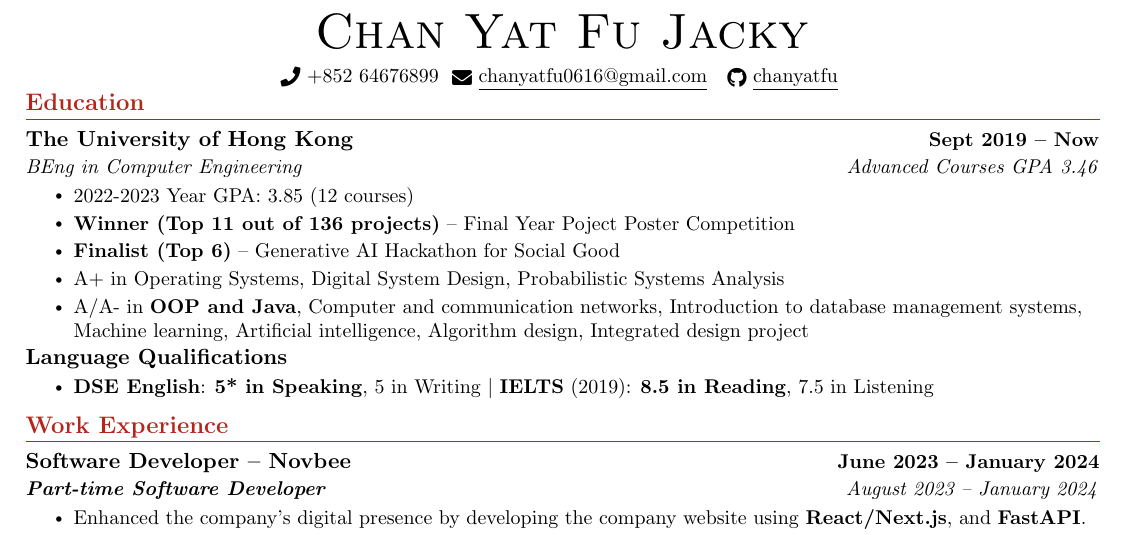
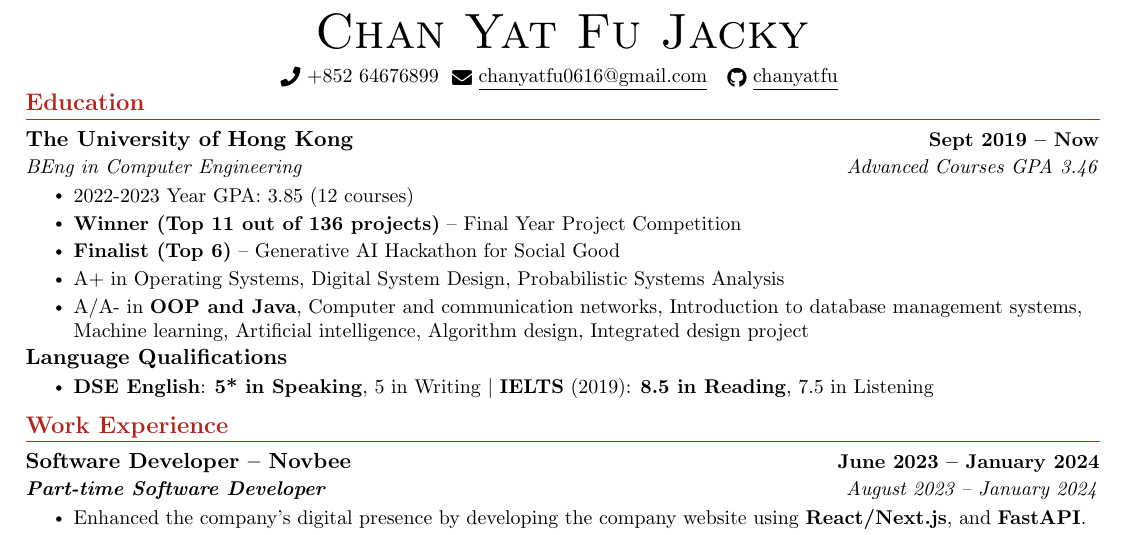
Before and after one commit to 0xc1fa/resume.yfchan.me, a LaTeX document (Chan_Yat_Fu_Jacky.tex): part of the page, cut so that both start at the same text. Compiled offline with pdfLaTeX.

Commit message:
Fix typo

```diff
--- a/Chan_Yat_Fu_Jacky.tex
+++ b/Chan_Yat_Fu_Jacky.tex
@@ -136,7 +136,7 @@
 {The University of Hong Kong}{Sept 2019 -- Now}{BEng in Computer Engineering}{Advanced Courses GPA 3.46}
 \resumeItemListStart
 \resumeItem{2022-2023 Year GPA: 3.85 (12 courses)}
-\resumeItem{\textbf{Winner (Top 11 out of 136 projects)} -- Final Year Poject Poster Competition}
+\resumeItem{\textbf{Winner (Top 11 out of 136 projects)} -- Final Year Project Competition}
 \resumeItem{\textbf{Finalist (Top 6)} -- Generative AI Hackathon for Social Good}
 \resumeItem{A+ in Operating Systems, Digital System Design, Probabilistic Systems Analysis}
 \resumeItem{A/A- in \textbf{OOP and Java}, Computer and communication networks, Introduction to database management systems, Machine learning, Artificial intelligence, Algorithm design, Integrated design project}
```
Also changed, not shown: Chan_Yat_Fu_Jacky.pdf, archives/Chan_Yat_Fu_Jacky_2024_05_07.pdf.
